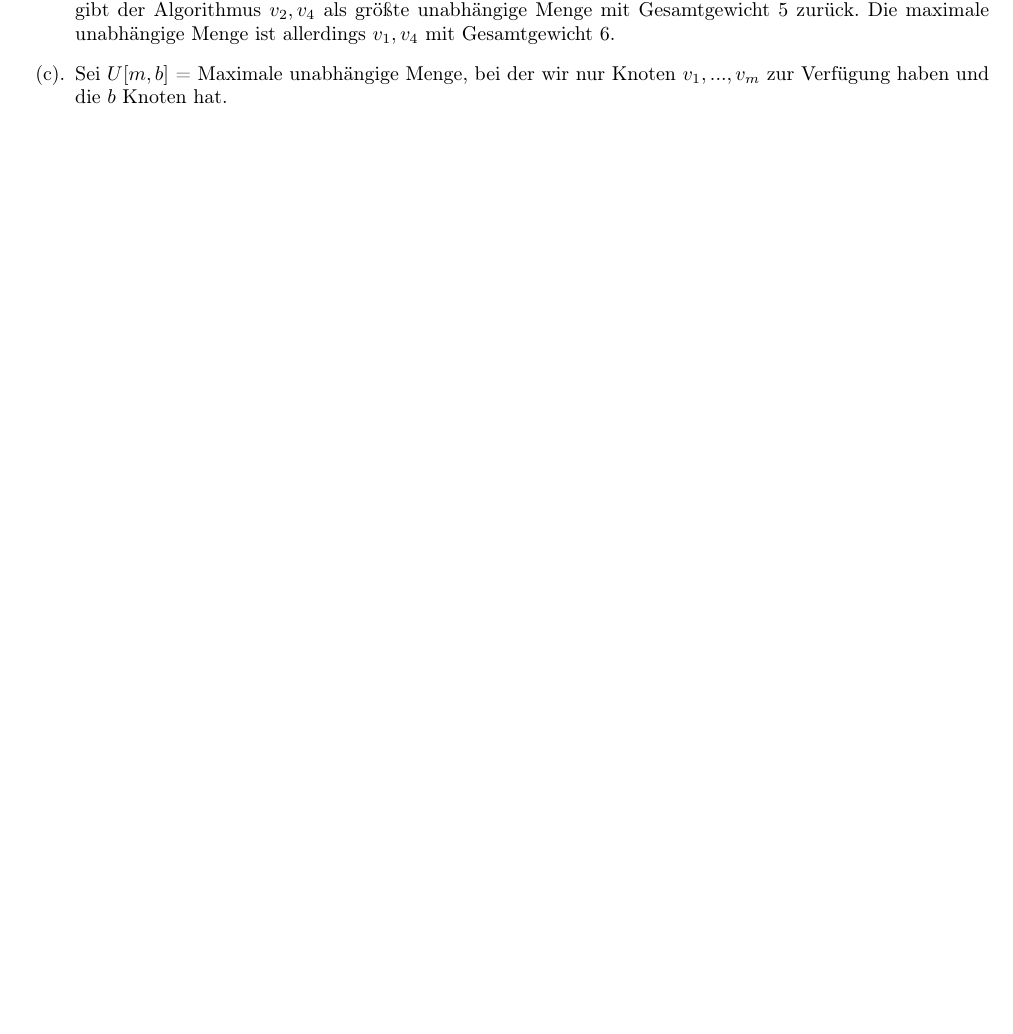
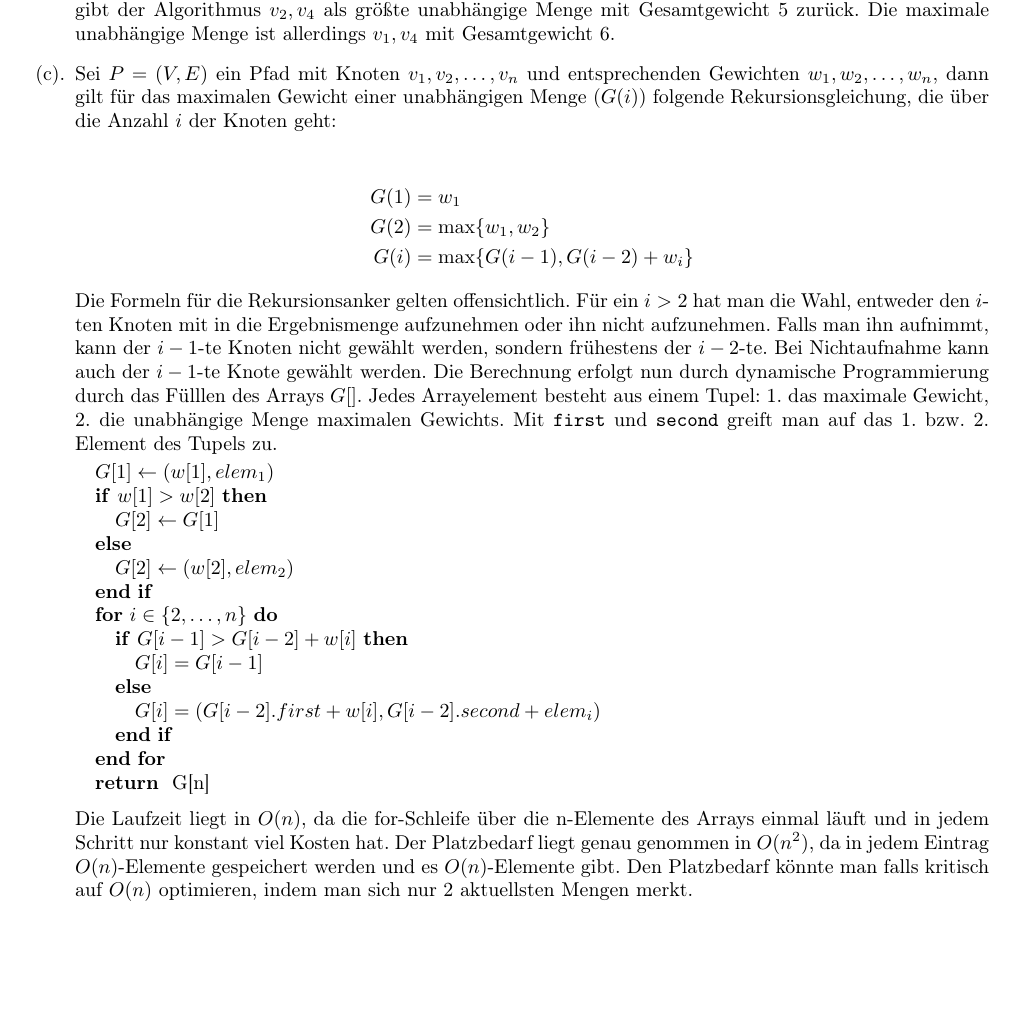
Before and after one commit to miri64/Uni-WS1112, a LaTeX document (HA/u06/u06_gruppe_c&j.tex): part of the page, cut so that both start at the same text, the shorter picture padded with empty space. Compiled offline with pdfLaTeX.

Commit message:
[HA] assignment 6 - exercise 1 completed

```diff
--- a/HA/u06/u06_gruppe_c&j.tex
+++ b/HA/u06/u06_gruppe_c&j.tex
@@ -68,7 +68,35 @@
  Algorithmus ${v_2,v_4}$ als größte unabhängige Menge mit Gesamtgewicht
  5 zurück. Die maximale unabhängige Menge ist allerdings ${v_1,v_4}$ mit
  Gesamtgewicht 6.
- \item Sei $U[m,b]$ = Maximale unabhängige Menge, bei der wir nur Knoten
- $v_1,...,v_m$ zur Verfügung haben und die $b$ Knoten hat.
+ \item Sei $P = (V,E)$ ein Pfad mit Knoten $v_1, v_2, \hdots, v_n$ und entsprechenden Gewichten $w_1, w_2, \hdots, w_n$, dann gilt für das
+  maximalen Gewicht einer unabhängigen Menge ($G(i)$) folgende Rekursionsgleichung, die über die Anzahl $i$ der Knoten geht:
+
+  \begin{align*}
+            G(1) &= w_1 \\
+            G(2) &= \max\{w_1,w_2\} \\
+            G(i) &= \max\{G(i-1), G(i-2) + w_i\}
+   \end{align*}
+  Die Formeln für die Rekursionsanker gelten offensichtlich. Für ein $i > 2$ hat man die Wahl, entweder den $i$-ten Knoten mit in die Ergebnismenge aufzunehmen oder ihn nicht aufzunehmen.
+  Falls man ihn aufnimmt, kann der $i-1$-te Knoten nicht gewählt werden, sondern frühestens der $i - 2$-te. Bei Nichtaufnahme kann auch der $i-1$-te Knote gewählt werden.
+  Die Berechnung erfolgt nun durch dynamische Programmierung durch das Fülllen des Arrays $G[]$. Jedes Arrayelement besteht aus einem Tupel: 1. das maximale Gewicht, 2. die unabhängige Menge maximalen Gewichts.
+  Mit \verb!first! und \verb!second! greift man auf das 1. bzw. 2. Element des Tupels zu.
+\begin{algorithmic}
+      \STATE $G[1] \gets (w[1], elem_1)$
+      \IF{$w[1] > w[2]$}
+	\STATE $G[2] \gets G[1]$
+      \ELSE
+	\STATE $G[2] \gets (w[2], elem_2)$
+      \ENDIF
+      \FOR{$i \in \{2, \hdots, n\}$}
+	\IF{$G[i-1] > G[i - 2] + w[i]$}
+	  \STATE $G[i] = G[i - 1]$
+	\ELSE
+	  \STATE $G[i] = (G[i - 2].first + w[i], G[i - 2].second + elem_i)$
+	\ENDIF
+    \ENDFOR
+    \RETURN G[n]
+  \end{algorithmic}
+Die Laufzeit liegt in $O(n)$, da die for-Schleife über die n-Elemente des Arrays einmal läuft und in jedem Schritt nur konstant viel Kosten hat. Der Platzbedarf liegt genau genommen in $O(n^2)$,
+da in jedem Eintrag $O(n)$-Elemente gespeichert werden und es $O(n)$-Elemente gibt. Den Platzbedarf könnte man falls kritisch auf $O(n)$ optimieren, indem man sich nur 2 aktuellsten Mengen merkt.
 \end{enumerate}
 \end{document}
```
